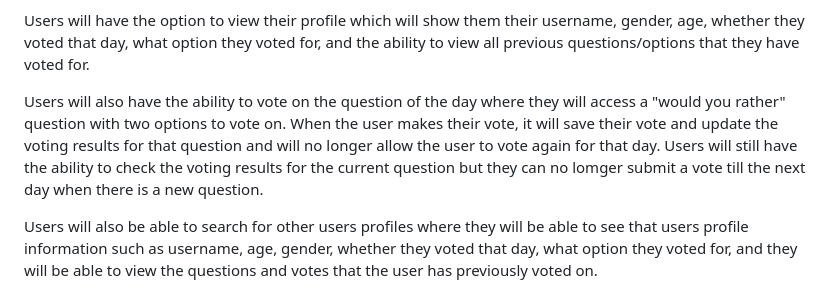
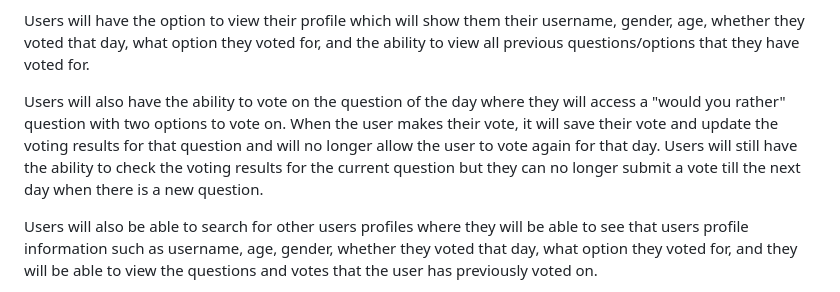
Before and after one commit to ccarb0nn/Daily-Question-Voter, a Markdown page: README.md, the part around the change. Drawn GitHub-style.

```diff
--- a/README.md
+++ b/README.md
@@ -6,7 +6,7 @@ This project is a Daily Question Voter where all users have the opertunity to vo
 
 Users will have the option to view their profile which will show them their username, gender, age, whether they voted that day, what option they voted for, and the ability to view all previous questions/options that they have voted for.
 
-Users will also have the ability to vote on the question of the day where they will access a "would you rather" question with two options to vote on. When the user makes their vote, it will save their vote and update the voting results for that question and will no longer allow the user to vote again for that day. Users will still have the ability to check the voting results for the current question but they can no lomger submit a vote till the next day when there is a new question.
+Users will also have the ability to vote on the question of the day where they will access a "would you rather" question with two options to vote on. When the user makes their vote, it will save their vote and update the voting results for that question and will no longer allow the user to vote again for that day. Users will still have the ability to check the voting results for the current question but they can no longer submit a vote till the next day when there is a new question.
 
 Users will also be able to search for other users profiles where they will be able to see that users profile information such as username, age, gender, whether they voted that day, what option they voted for, and they will be able to view the questions and votes that the user has previously voted on.
 
```
